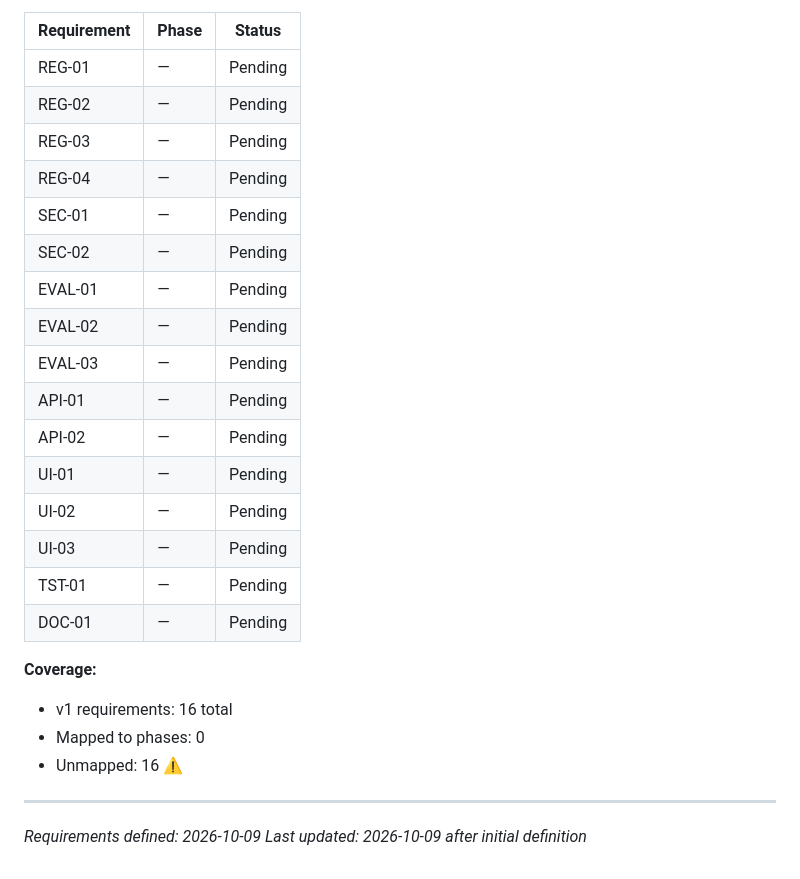
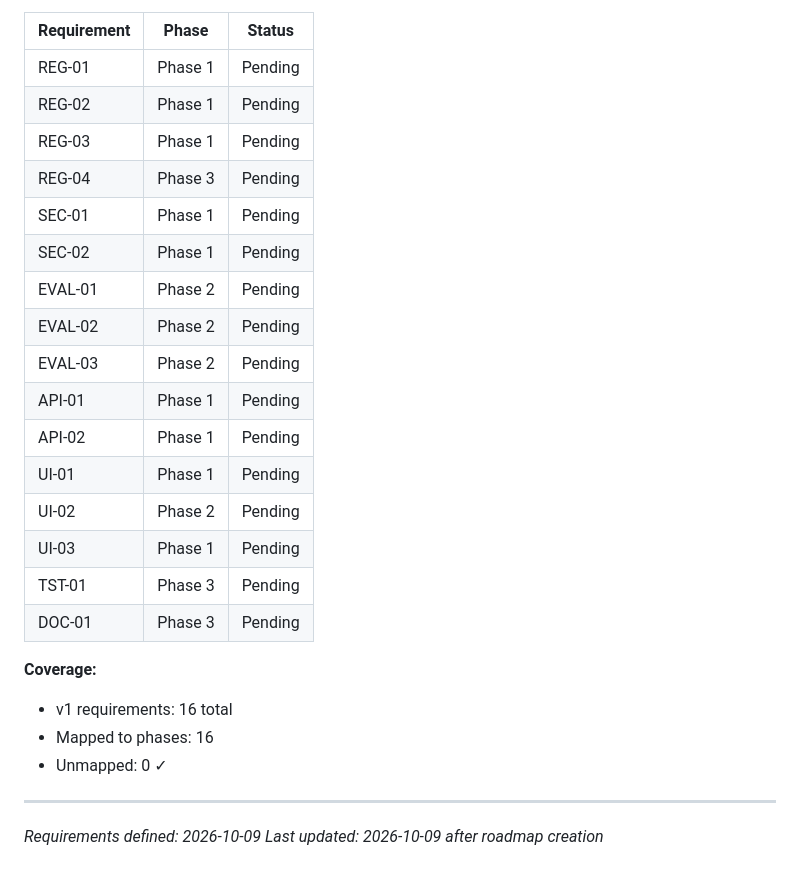
Before and after one commit to DrNOFX97/SentryLens, a Markdown page: .planning/REQUIREMENTS.md, the part around one of its changes. Rendered like a GitHub page.

Commit message:
docs: create roadmap (3 phases)

```diff
--- a/.planning/REQUIREMENTS.md
+++ b/.planning/REQUIREMENTS.md
@@ -66,28 +66,28 @@ Preenchido na criação do roadmap.
 
 | Requirement | Phase | Status |
 |-------------|-------|--------|
-| REG-01 | — | Pending |
-| REG-02 | — | Pending |
-| REG-03 | — | Pending |
-| REG-04 | — | Pending |
-| SEC-01 | — | Pending |
-| SEC-02 | — | Pending |
-| EVAL-01 | — | Pending |
-| EVAL-02 | — | Pending |
-| EVAL-03 | — | Pending |
-| API-01 | — | Pending |
-| API-02 | — | Pending |
-| UI-01 | — | Pending |
-| UI-02 | — | Pending |
-| UI-03 | — | Pending |
-| TST-01 | — | Pending |
-| DOC-01 | — | Pending |
+| REG-01 | Phase 1 | Pending |
+| REG-02 | Phase 1 | Pending |
+| REG-03 | Phase 1 | Pending |
+| REG-04 | Phase 3 | Pending |
+| SEC-01 | Phase 1 | Pending |
+| SEC-02 | Phase 1 | Pending |
+| EVAL-01 | Phase 2 | Pending |
+| EVAL-02 | Phase 2 | Pending |
+| EVAL-03 | Phase 2 | Pending |
+| API-01 | Phase 1 | Pending |
+| API-02 | Phase 1 | Pending |
+| UI-01 | Phase 1 | Pending |
+| UI-02 | Phase 2 | Pending |
+| UI-03 | Phase 1 | Pending |
+| TST-01 | Phase 3 | Pending |
+| DOC-01 | Phase 3 | Pending |
 
 **Coverage:**
 - v1 requirements: 16 total
-- Mapped to phases: 0
-- Unmapped: 16 ⚠️
+- Mapped to phases: 16
+- Unmapped: 0 ✓
 
 ---
 *Requirements defined: 2026-10-09*
-*Last updated: 2026-10-09 after initial definition*
+*Last updated: 2026-10-09 after roadmap creation*
```
Also changed, not shown: other parts of .planning/REQUIREMENTS.md (+1 -1 lines), .planning/ROADMAP.md (added, +72 -0 lines), .planning/STATE.md (added, +82 -0 lines).
